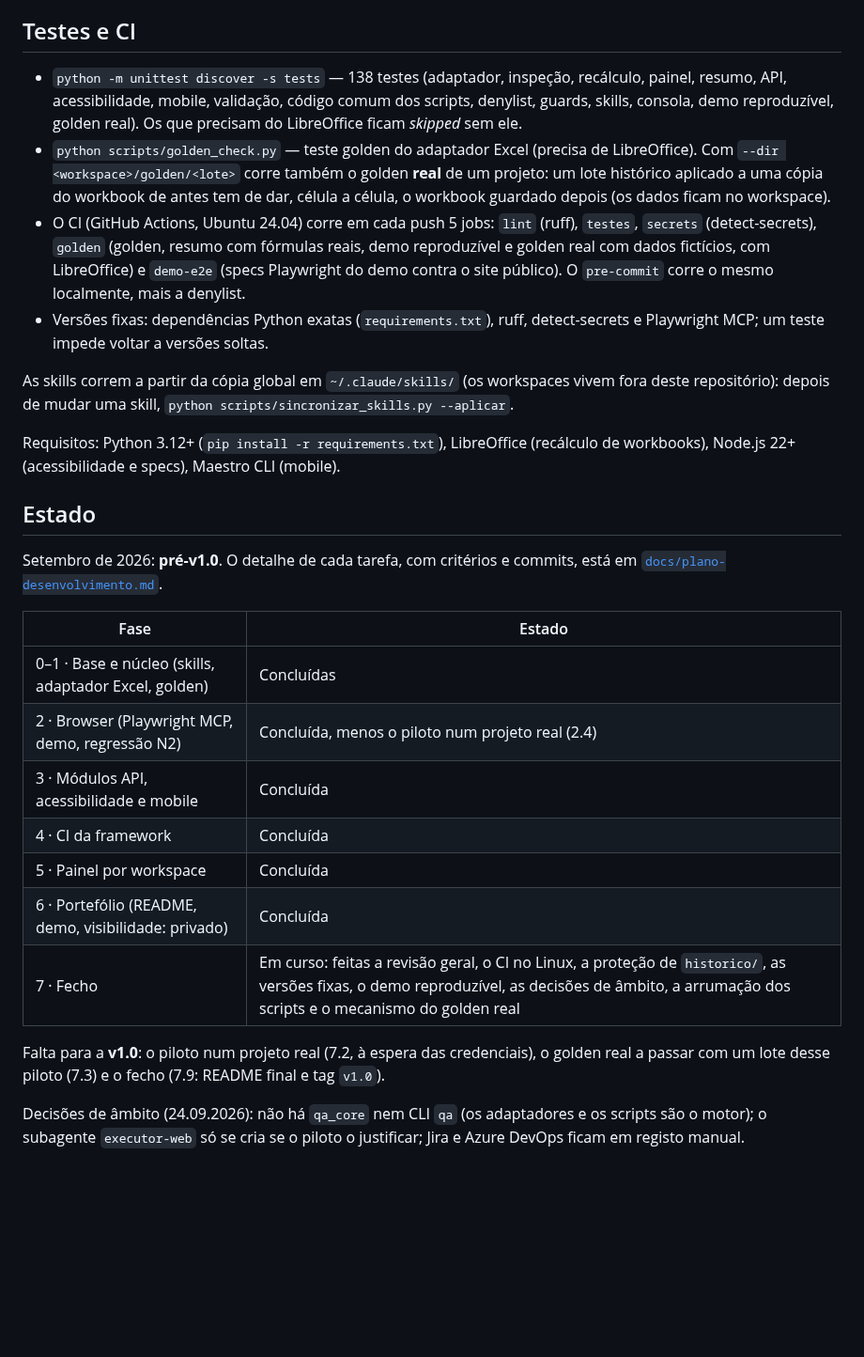
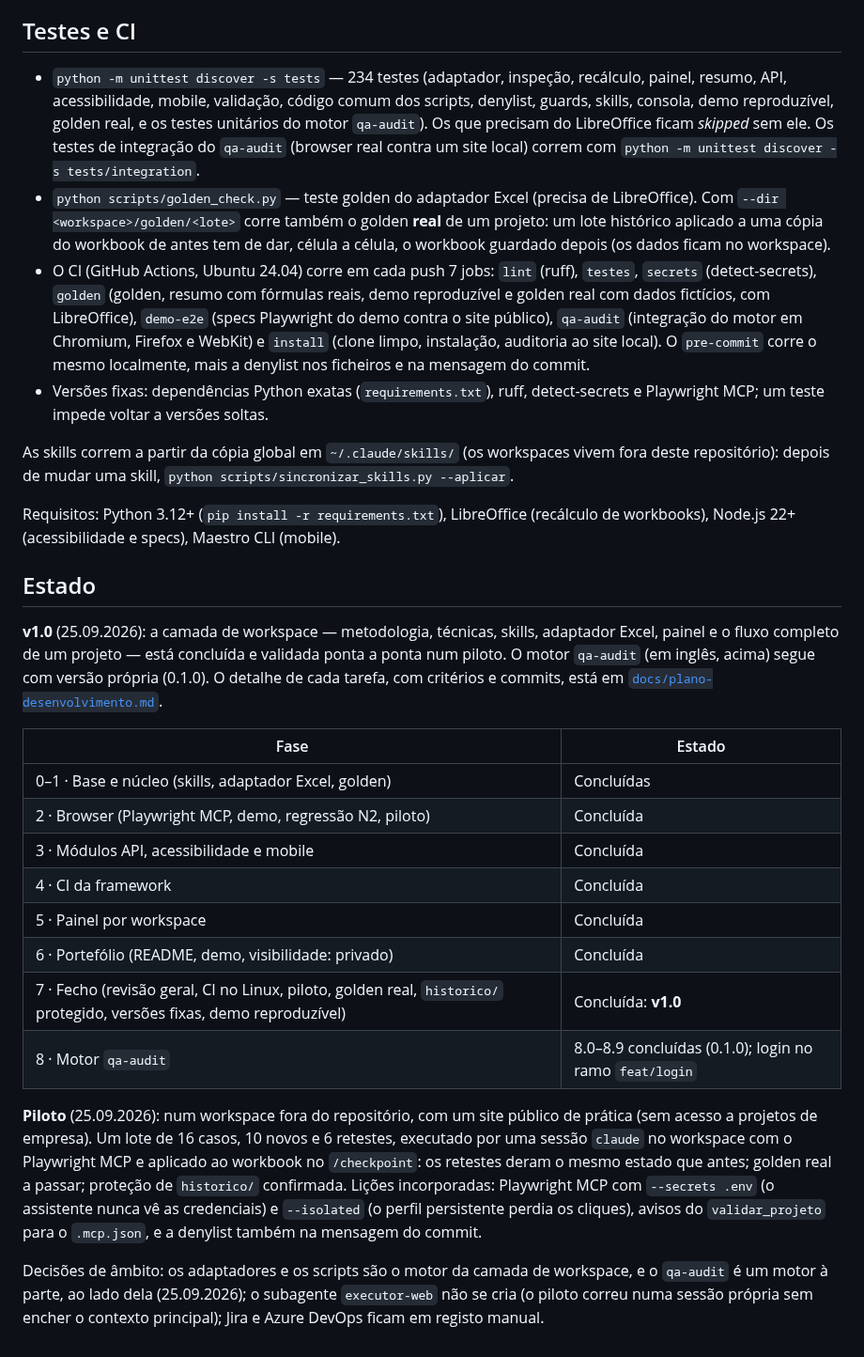
Before and after one commit to pedroalmeida981/qa-assistant, a Markdown page: README.md, the part around the change. Shown at 94% size. Drawn GitHub-style; blank space fills up the shorter version.

Commit message:
7.9: v1.0 da camada de workspace
README com o estado final (fases 0 a 7 concluidas, piloto, licoes, numeros
atuais de testes e de jobs do CI); plano com a 7.9 fechada. O qa-audit
segue com versao propria (0.1.0).

Co-Authored-By: Claude Opus 5.5 <noreply@anthropic.com>

```diff
--- a/README.md
+++ b/README.md
@@ -94,9 +94,9 @@ Só o Excel tem adaptador: os resultados e os bugs passam ao workbook no `/check
 
 ## Testes e CI
 
-- `python -m unittest discover -s tests` — 138 testes (adaptador, inspeção, recálculo, painel, resumo, API, acessibilidade, mobile, validação, código comum dos scripts, denylist, guards, skills, consola, demo reproduzível, golden real). Os que precisam do LibreOffice ficam *skipped* sem ele.
+- `python -m unittest discover -s tests` — 234 testes (adaptador, inspeção, recálculo, painel, resumo, API, acessibilidade, mobile, validação, código comum dos scripts, denylist, guards, skills, consola, demo reproduzível, golden real, e os testes unitários do motor `qa-audit`). Os que precisam do LibreOffice ficam *skipped* sem ele. Os testes de integração do `qa-audit` (browser real contra um site local) correm com `python -m unittest discover -s tests/integration`.
 - `python scripts/golden_check.py` — teste golden do adaptador Excel (precisa de LibreOffice). Com `--dir <workspace>/golden/<lote>` corre também o golden **real** de um projeto: um lote histórico aplicado a uma cópia do workbook de antes tem de dar, célula a célula, o workbook guardado depois (os dados ficam no workspace).
-- O CI (GitHub Actions, Ubuntu 24.04) corre em cada push 5 jobs: `lint` (ruff), `testes`, `secrets` (detect-secrets), `golden` (golden, resumo com fórmulas reais, demo reproduzível e golden real com dados fictícios, com LibreOffice) e `demo-e2e` (specs Playwright do demo contra o site público). O `pre-commit` corre o mesmo localmente, mais a denylist.
+- O CI (GitHub Actions, Ubuntu 24.04) corre em cada push 7 jobs: `lint` (ruff), `testes`, `secrets` (detect-secrets), `golden` (golden, resumo com fórmulas reais, demo reproduzível e golden real com dados fictícios, com LibreOffice), `demo-e2e` (specs Playwright do demo contra o site público), `qa-audit` (integração do motor em Chromium, Firefox e WebKit) e `install` (clone limpo, instalação, auditoria ao site local). O `pre-commit` corre o mesmo localmente, mais a denylist nos ficheiros e na mensagem do commit.
 - Versões fixas: dependências Python exatas (`requirements.txt`), ruff, detect-secrets e Playwright MCP; um teste impede voltar a versões soltas.
 
 As skills correm a partir da cópia global em `~/.claude/skills/` (os workspaces vivem fora deste repositório): depois de mudar uma skill, `python scripts/sincronizar_skills.py --aplicar`.
@@ -105,18 +105,19 @@ Requisitos: Python 3.12+ (`pip install -r requirements.txt`), LibreOffice (recá
 
 ## Estado
 
-Setembro de 2026: **pré-v1.0**. O detalhe de cada tarefa, com critérios e commits, está em [`docs/plano-desenvolvimento.md`](docs/plano-desenvolvimento.md).
+**v1.0** (25.09.2026): a camada de workspace — metodologia, técnicas, skills, adaptador Excel, painel e o fluxo completo de um projeto — está concluída e validada ponta a ponta num piloto. O motor `qa-audit` (em inglês, acima) segue com versão própria (0.1.0). O detalhe de cada tarefa, com critérios e commits, está em [`docs/plano-desenvolvimento.md`](docs/plano-desenvolvimento.md).
 
 | Fase | Estado |
 |---|---|
 | 0–1 · Base e núcleo (skills, adaptador Excel, golden) | Concluídas |
-| 2 · Browser (Playwright MCP, demo, regressão N2) | Concluída, menos o piloto num projeto real (2.4) |
+| 2 · Browser (Playwright MCP, demo, regressão N2, piloto) | Concluída |
 | 3 · Módulos API, acessibilidade e mobile | Concluída |
 | 4 · CI da framework | Concluída |
 | 5 · Painel por workspace | Concluída |
 | 6 · Portefólio (README, demo, visibilidade: privado) | Concluída |
-| 7 · Fecho | Em curso: feitas a revisão geral, o CI no Linux, a proteção de `historico/`, as versões fixas, o demo reproduzível, as decisões de âmbito, a arrumação dos scripts e o mecanismo do golden real |
+| 7 · Fecho (revisão geral, CI no Linux, piloto, golden real, `historico/` protegido, versões fixas, demo reproduzível) | Concluída: **v1.0** |
+| 8 · Motor `qa-audit` | 8.0–8.9 concluídas (0.1.0); login no ramo `feat/login` |
 
-Falta para a **v1.0**: o piloto num projeto real (7.2, à espera das credenciais), o golden real a passar com um lote desse piloto (7.3) e o fecho (7.9: README final e tag `v1.0`).
+**Piloto** (25.09.2026): num workspace fora do repositório, com um site público de prática (sem acesso a projetos de empresa). Um lote de 16 casos, 10 novos e 6 retestes, executado por uma sessão `claude` no workspace com o Playwright MCP e aplicado ao workbook no `/checkpoint`: os retestes deram o mesmo estado que antes; golden real a passar; proteção de `historico/` confirmada. Lições incorporadas: Playwright MCP com `--secrets .env` (o assistente nunca vê as credenciais) e `--isolated` (o perfil persistente perdia os cliques), avisos do `validar_projeto` para o `.mcp.json`, e a denylist também na mensagem do commit.
 
-Decisões de âmbito (24.09.2026): não há `qa_core` nem CLI `qa` (os adaptadores e os scripts são o motor); o subagente `executor-web` só se cria se o piloto o justificar; Jira e Azure DevOps ficam em registo manual.
+Decisões de âmbito: os adaptadores e os scripts são o motor da camada de workspace, e o `qa-audit` é um motor à parte, ao lado dela (25.09.2026); o subagente `executor-web` não se cria (o piloto correu numa sessão própria sem encher o contexto principal); Jira e Azure DevOps ficam em registo manual.
```
Also changed, not shown: docs/plano-desenvolvimento.md (+5 -4 lines).
